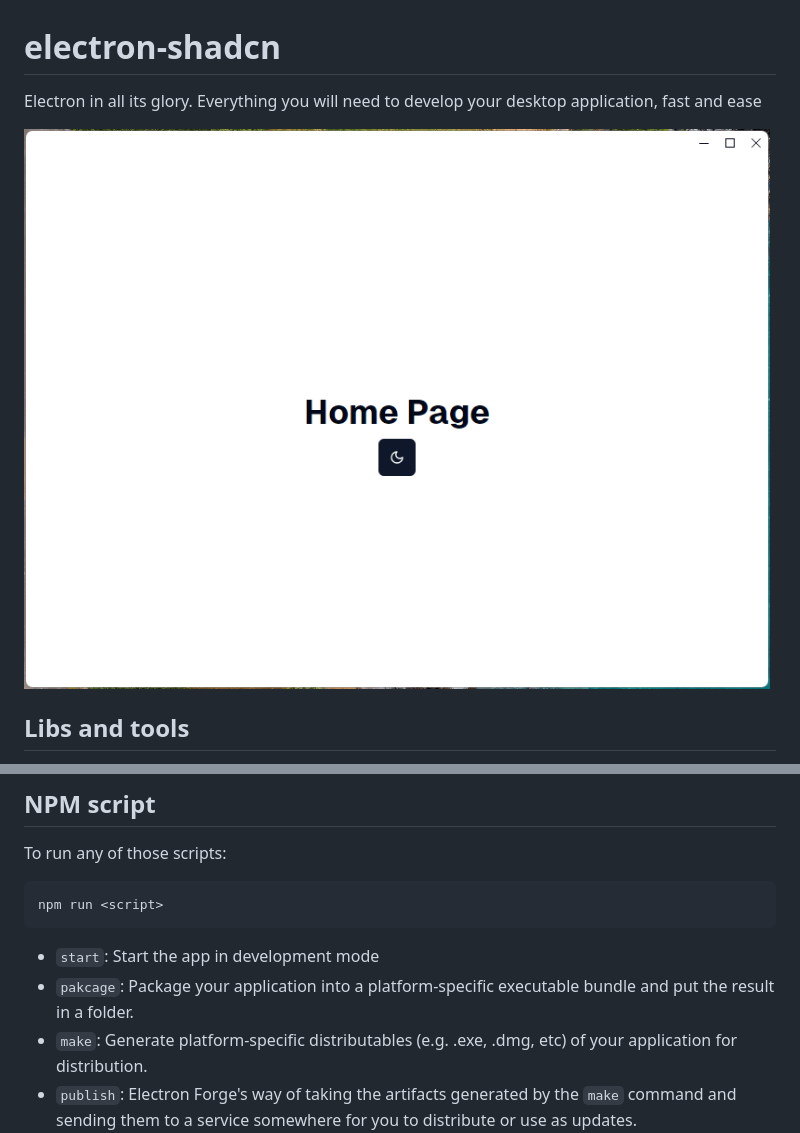
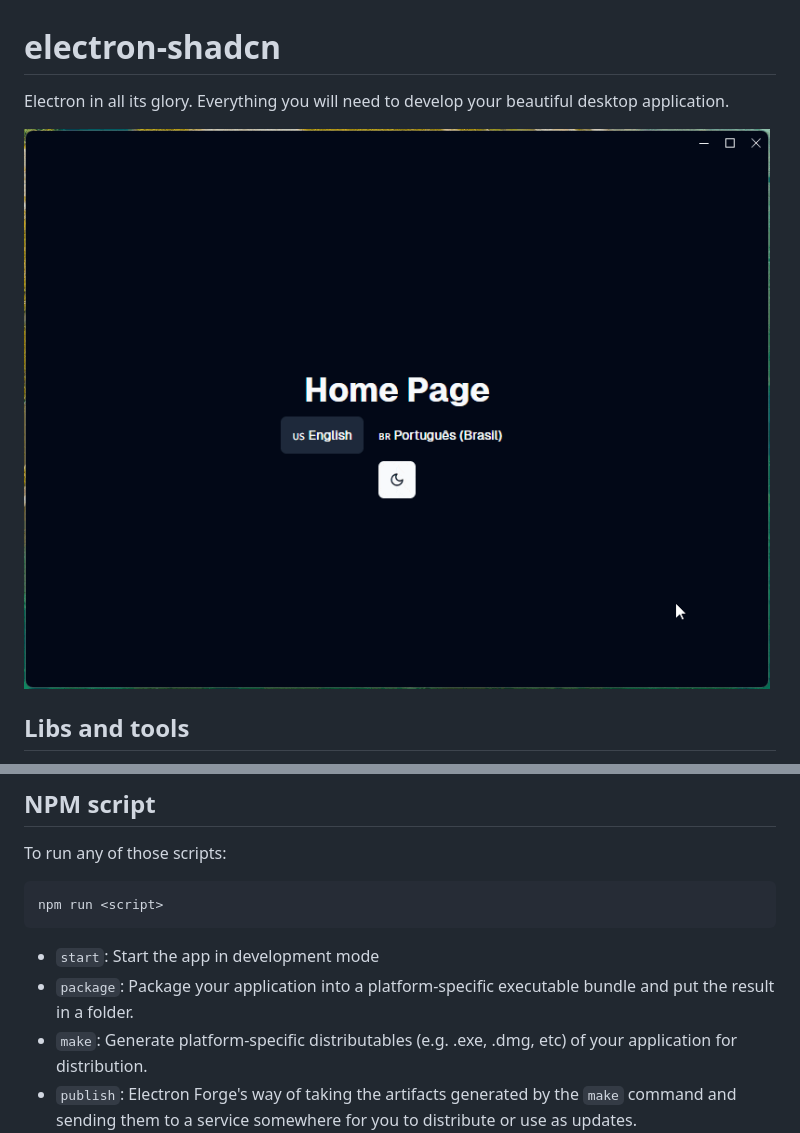
Before and after one commit to LuanRoger/electron-shadcn, a Markdown page: README.md, 2 parts joined by grey strips. Rendered like a GitHub page; pictures changed too: images/demo.gif.

Commit message:
chore: update README and gif demo

````diff
--- a/README.md
+++ b/README.md
@@ -1,6 +1,6 @@
 # electron-shadcn
 
-Electron in all its glory. Everything you will need to develop your desktop application, fast and ease
+Electron in all its glory. Everything you will need to develop your beautiful desktop application.
 
 ![Demo GIF](https://github.com/LuanRoger/electron-shadcn/blob/main/images/demo.gif)
 
@@ -99,7 +99,7 @@ npm run <script>
 ```
 
 - `start`: Start the app in development mode
-- `pakcage`: Package your application into a platform-specific executable bundle and put the result in a folder.
+- `package`: Package your application into a platform-specific executable bundle and put the result in a folder.
 - `make`: Generate platform-specific distributables (e.g. .exe, .dmg, etc) of your application for distribution.
 - `publish`: Electron Forge's way of taking the artifacts generated by the `make` command and sending them to a service somewhere for you to distribute or use as updates.
 - `prett`: Run Prettier to format the code
````
